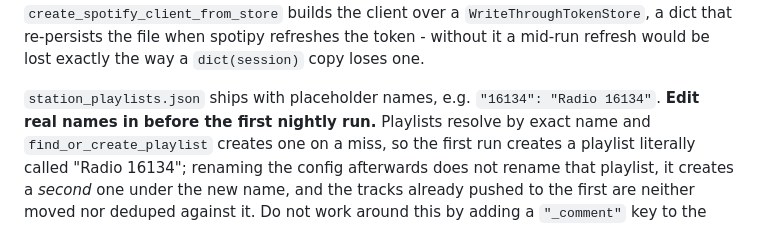
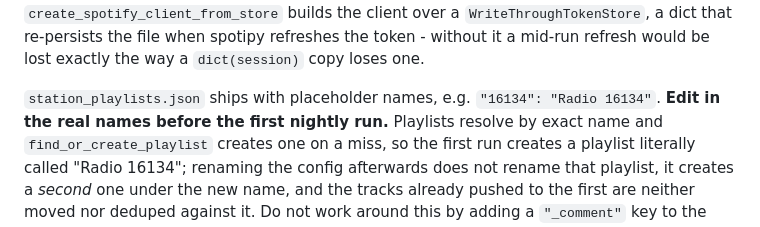
Before and after one commit to maxim75/radio-to-spotify, a Markdown page: CLAUDE.md, the part around the change. Drawn GitHub-style.

Commit message:
Fix wording in the placeholder-rename hazard note
Co-Authored-By: Claude Opus 5 <noreply@anthropic.com>

```diff
--- a/CLAUDE.md
+++ b/CLAUDE.md
@@ -122,7 +122,7 @@ refreshes the token - without it a mid-run refresh would be lost exactly the way
 `dict(session)` copy loses one.
 
 `station_playlists.json` ships with placeholder names, e.g. `"16134": "Radio 16134"`.
-**Edit real names in before the first nightly run.** Playlists resolve by exact name
+**Edit in the real names before the first nightly run.** Playlists resolve by exact name
 and `find_or_create_playlist` creates one on a miss, so the first run creates a
 playlist literally called "Radio 16134"; renaming the config afterwards does not
 rename that playlist, it creates a *second* one under the new name, and the tracks
```
